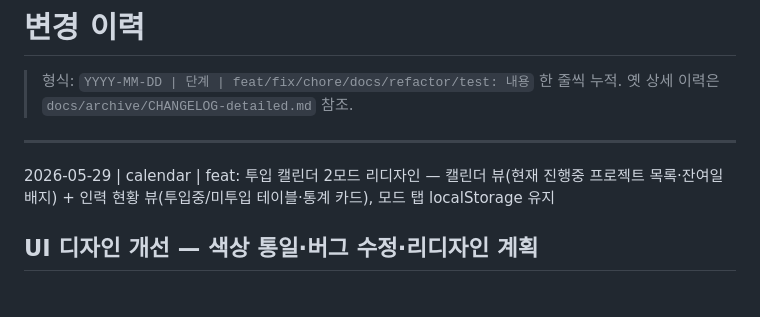
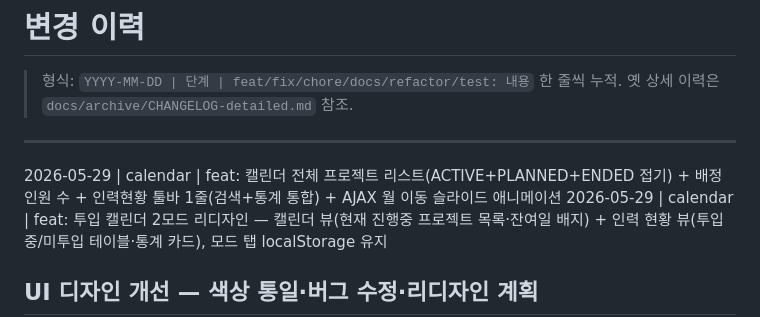
Before and after one commit to tlsrltjq/claude-test, a Markdown page: CHANGELOG.md, the part around the change. Drawn GitHub-style; blank space fills up the shorter version.

Commit message:
chore: HARNESS·CHANGELOG 갱신 — 캘린더 전체 프로젝트 리스트+인력현황 툴바 통합 반영

```diff
--- a/CHANGELOG.md
+++ b/CHANGELOG.md
@@ -5,6 +5,7 @@
 
 ---
 
+2026-05-29 | calendar | feat: 캘린더 전체 프로젝트 리스트(ACTIVE+PLANNED+ENDED 접기) + 배정 인원 수 + 인력현황 툴바 1줄(검색+통계 통합) + AJAX 월 이동 슬라이드 애니메이션
 2026-05-29 | calendar | feat: 투입 캘린더 2모드 리디자인 — 캘린더 뷰(현재 진행중 프로젝트 목록·잔여일 배지) + 인력 현황 뷰(투입중/미투입 테이블·통계 카드), 모드 탭 localStorage 유지
 
 ## UI 디자인 개선 — 색상 통일·버그 수정·리디자인 계획
```
Also changed, not shown: HARNESS.md (+1 -1 lines).
